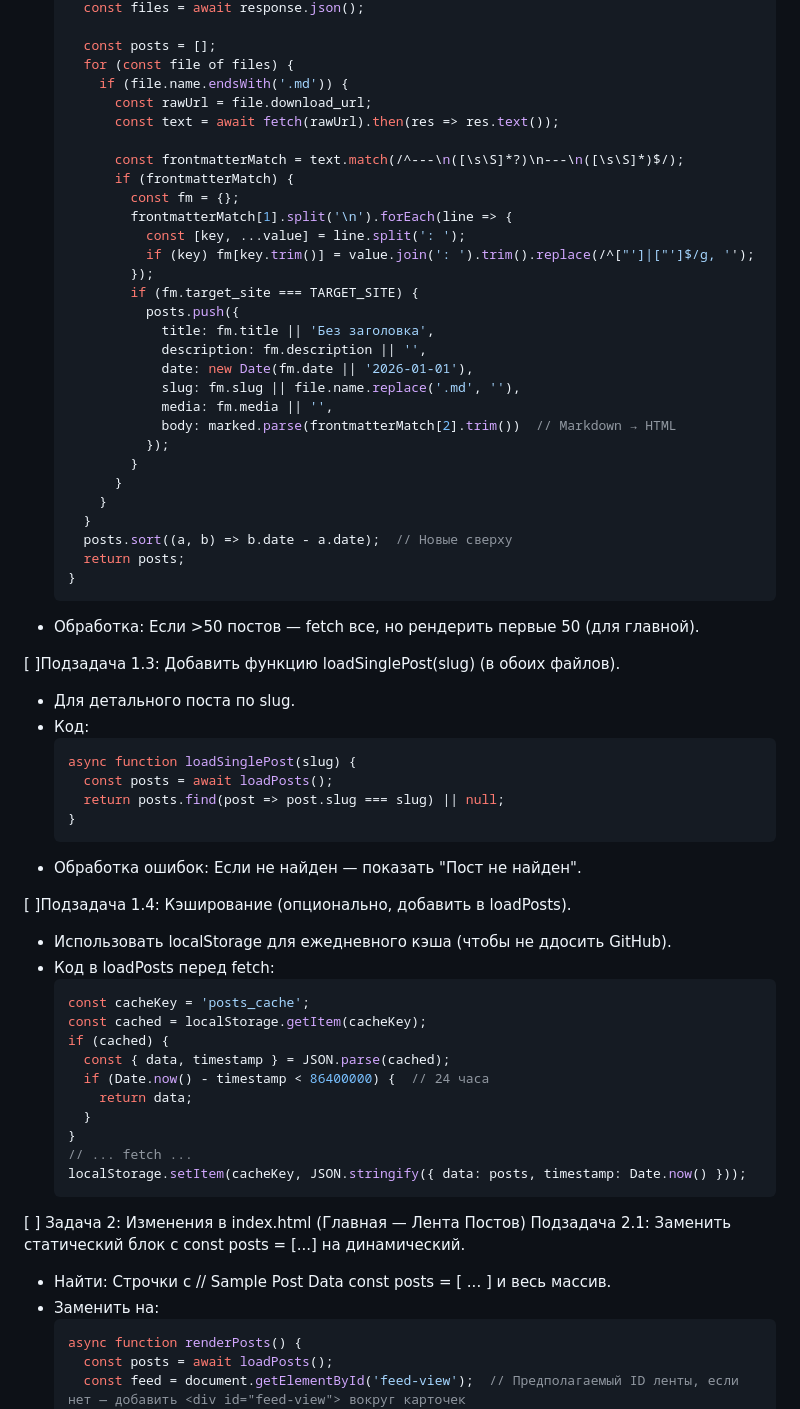
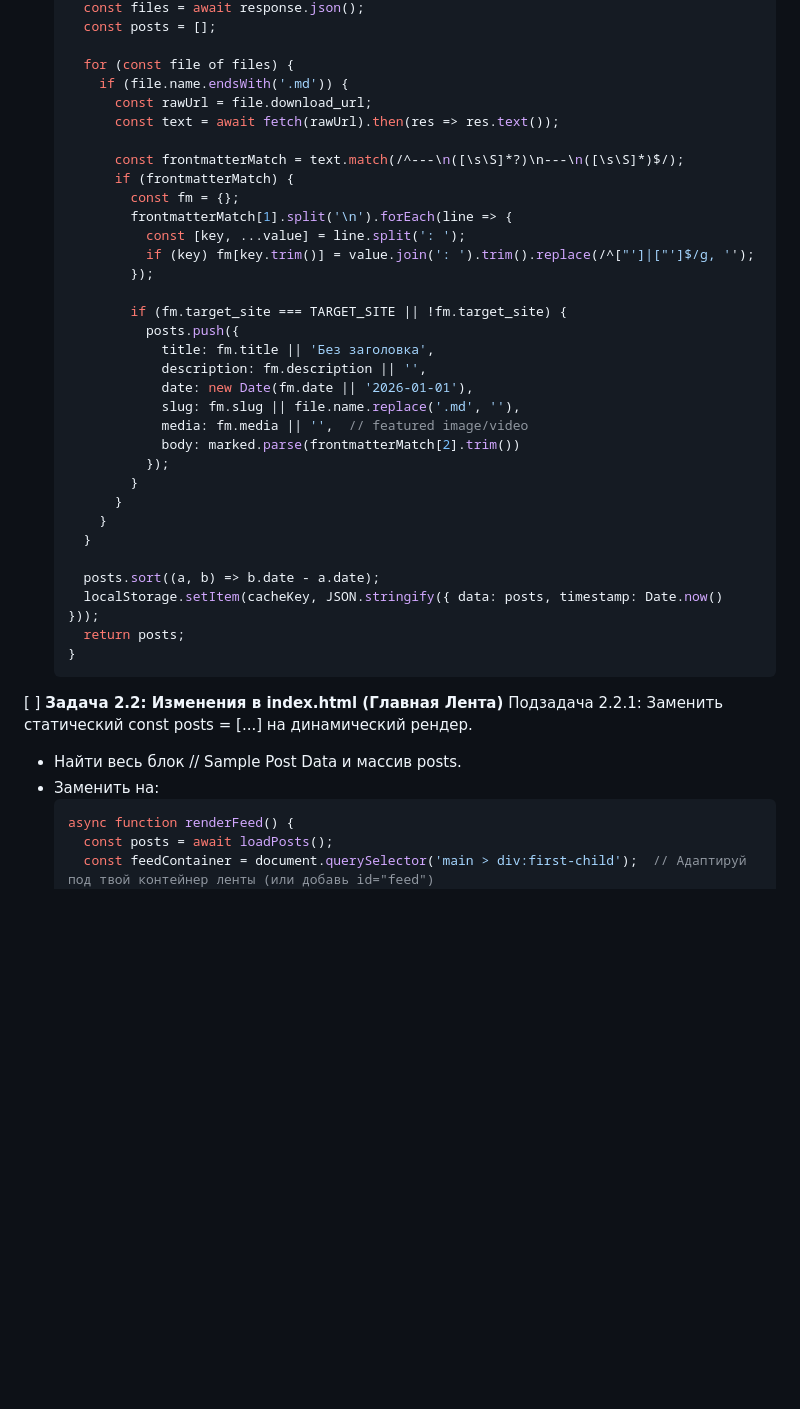
Before and after one commit to postavshikioptom/maxmarshall, a Markdown page: docs/ARCHITECTURE.md, the part around one of its changes. Rendered like a GitHub page; blank space fills up the shorter version.

````diff
--- a/docs/ARCHITECTURE.md
+++ b/docs/ARCHITECTURE.md
@@ -111,6 +136,6 @@ The architecture is now fully defined. This plan ensures that the "child" site r
        const files = await response.json();
+       const posts = [];
 
-       const posts = [];
        for (const file of files) {
          if (file.name.endsWith('.md')) {
            const rawUrl = file.download_url;
@@ -123,58 +148,33 @@ The architecture is now fully defined. This plan ensures that the "child" site r
                const [key, ...value] = line.split(': ');
                if (key) fm[key.trim()] = value.join(': ').trim().replace(/^["']|["']$/g, '');
              });
-             if (fm.target_site === TARGET_SITE) {
+
+             if (fm.target_site === TARGET_SITE || !fm.target_site) {
                posts.push({
                  title: fm.title || 'Без заголовка',
                  description: fm.description || '',
                  date: new Date(fm.date || '2026-01-01'),
                  slug: fm.slug || file.name.replace('.md', ''),
-                 media: fm.media || '',
-                 body: marked.parse(frontmatterMatch[2].trim())  // Markdown → HTML
+                 media: fm.media || '',  // featured image/video
+                 body: marked.parse(frontmatterMatch[2].trim())
                });
              }
            }
          }
        }
-       posts.sort((a, b) => b.date - a.date);  // Новые сверху
+
+       posts.sort((a, b) => b.date - a.date);
+       localStorage.setItem(cacheKey, JSON.stringify({ data: posts, timestamp: Date.now() }));
        return posts;
      }
      ```
-   - Обработка: Если >50 постов — fetch все, но рендерить первые 50 (для главной).
 
-[ ]Подзадача 1.3: Добавить функцию loadSinglePost(slug) (в <script> обоих файлов).
-   - Для детального поста по slug.
-   - Код:
-     ```js
-     async function loadSinglePost(slug) {
-       const posts = await loadPosts();
-       return posts.find(post => post.slug === slug) || null;
-     }
-     ```
-   - Обработка ошибок: Если не найден — показать "Пост не найден".
-
-[ ]Подзадача 1.4: Кэширование (опционально, добавить в loadPosts).
-   - Использовать localStorage для ежедневного кэша (чтобы не ддосить GitHub).
-   - Код в loadPosts перед fetch:
-     ```js
-     const cacheKey = 'posts_cache';
-     const cached = localStorage.getItem(cacheKey);
-     if (cached) {
-       const { data, timestamp } = JSON.parse(cached);
-       if (Date.now() - timestamp < 86400000) {  // 24 часа
-         return data;
-       }
-     }
-     // ... fetch ...
-     localStorage.setItem(cacheKey, JSON.stringify({ data: posts, timestamp: Date.now() }));
-     ```
-
-[ ] Задача 2: Изменения в index.html (Главная — Лента Постов)
-Подзадача 2.1: Заменить статический блок <script> с const posts = [...] на динамический.
-   - Найти: Строчки с // Sample Post Data const posts = [ ... ] и весь массив.
+[ ] **Задача 2.2: Изменения в index.html (Главная Лента)**
+Подзадача 2.2.1: Заменить статический const posts = [...] на динамический рендер.
+   - Найти весь блок // Sample Post Data и массив posts.
    - Заменить на:
      ```js
-     async function renderPosts() {
+     async function renderFeed() {
        const posts = await loadPosts();
-       const feed = document.getElementById('feed-view');  // Предполагаемый ID ленты, если нет — добавить <div id="feed-view"> вокруг карточек
+       const feedContainer = document.querySelector('main > div:first-child');  // Адаптируй под твой контейнер ленты (или добавь id="feed")
        if (posts.length === 0) {
````
Also changed, not shown: other parts of docs/ARCHITECTURE.md (+97 -98 lines).
